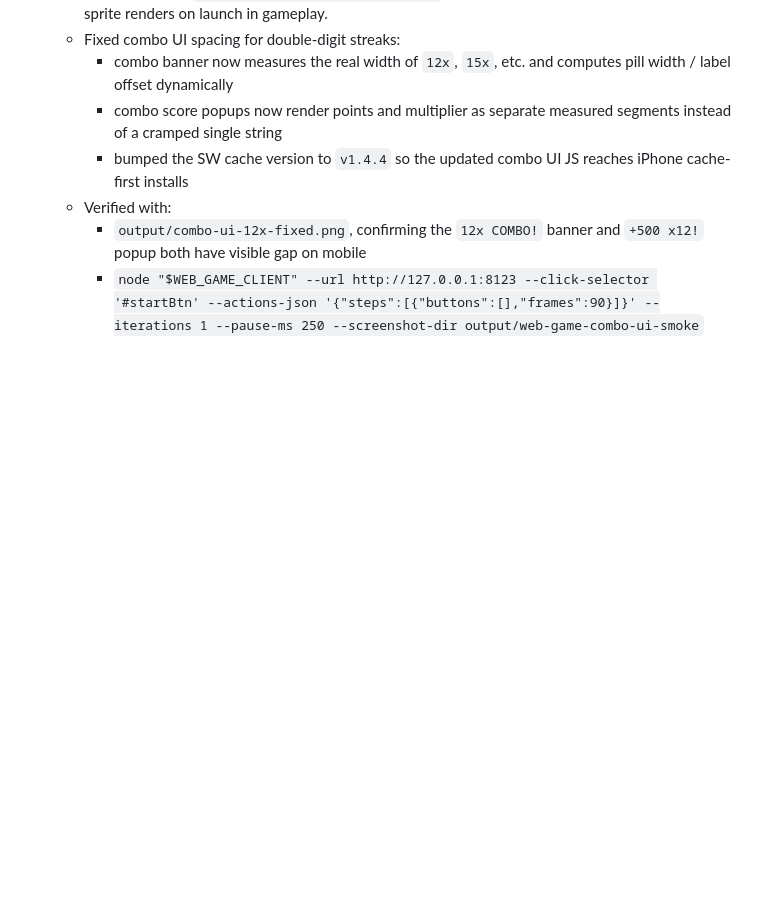
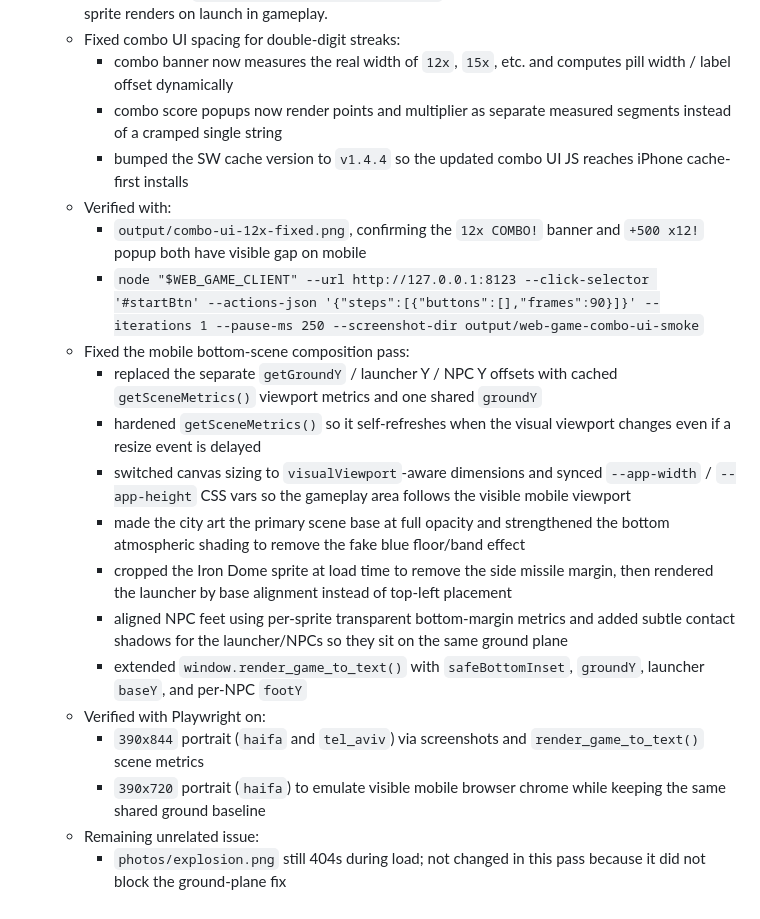
Before and after one commit to aloniter/Iron_Dom_mobile, a Markdown page: progress.md, the part around the change. Drawn GitHub-style; blank space fills up the shorter version.

Commit message:
docs: update progress notes with scene grounding and explosion fixes
Co-Authored-By: Claude Sonnet 4.6 <noreply@anthropic.com>

```diff
--- a/progress.md
+++ b/progress.md
@@ -67,3 +67,16 @@ Original prompt: this is a game of the iron dom of israel defce the iran attack,
   - Verified with:
     - `output/combo-ui-12x-fixed.png`, confirming the `12x COMBO!` banner and `+500 x12!` popup both have visible gap on mobile
     - `node "$WEB_GAME_CLIENT" --url http://127.0.0.1:8123 --click-selector '#startBtn' --actions-json '{"steps":[{"buttons":[],"frames":90}]}' --iterations 1 --pause-ms 250 --screenshot-dir output/web-game-combo-ui-smoke`
+  - Fixed the mobile bottom-scene composition pass:
+    - replaced the separate `getGroundY` / launcher Y / NPC Y offsets with cached `getSceneMetrics()` viewport metrics and one shared `groundY`
+    - hardened `getSceneMetrics()` so it self-refreshes when the visual viewport changes even if a resize event is delayed
+    - switched canvas sizing to `visualViewport`-aware dimensions and synced `--app-width` / `--app-height` CSS vars so the gameplay area follows the visible mobile viewport
+    - made the city art the primary scene base at full opacity and strengthened the bottom atmospheric shading to remove the fake blue floor/band effect
+    - cropped the Iron Dome sprite at load time to remove the side missile margin, then rendered the launcher by base alignment instead of top-left placement
+    - aligned NPC feet using per-sprite transparent bottom-margin metrics and added subtle contact shadows for the launcher/NPCs so they sit on the same ground plane
+    - extended `window.render_game_to_text()` with `safeBottomInset`, `groundY`, launcher `baseY`, and per-NPC `footY`
+  - Verified with Playwright on:
+    - `390x844` portrait (`haifa` and `tel_aviv`) via screenshots and `render_game_to_text()` scene metrics
+    - `390x720` portrait (`haifa`) to emulate visible mobile browser chrome while keeping the same shared ground baseline
+  - Remaining unrelated issue:
+    - `photos/explosion.png` still 404s during load; not changed in this pass because it did not block the ground-plane fix
```
